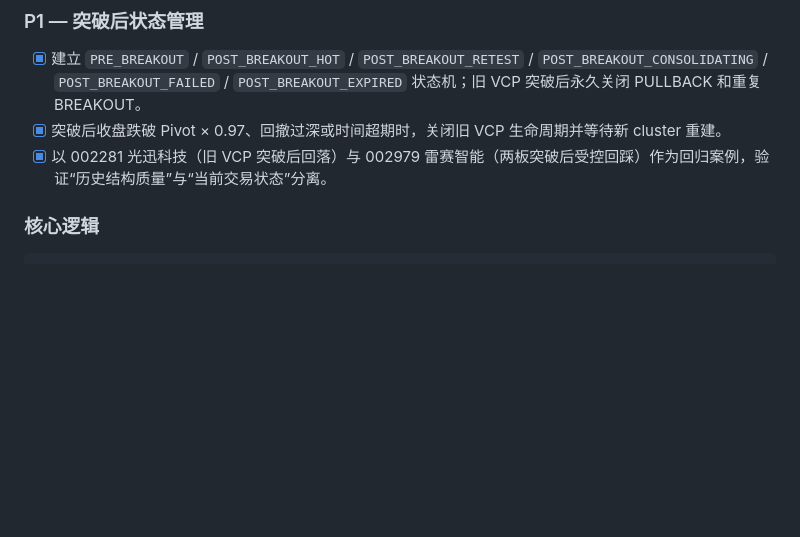
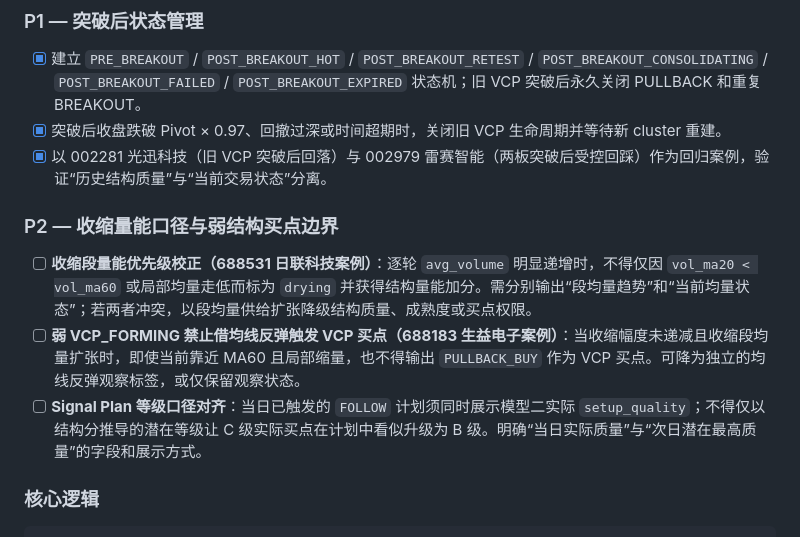
Before and after one commit to neilnee/huaxin-quant, a Markdown page: TODO.md, the part around the change. GitHub-like rendering; blank space fills up the shorter version.

Commit message:
docs(todo): record VCP quality edge cases

```diff
--- a/TODO.md
+++ b/TODO.md
@@ -87,6 +87,12 @@ Bloom 信号层已完成（发现侧），下阶段补齐持仓管理和估值
 - [x] 建立 `PRE_BREAKOUT` / `POST_BREAKOUT_HOT` / `POST_BREAKOUT_RETEST` / `POST_BREAKOUT_CONSOLIDATING` / `POST_BREAKOUT_FAILED` / `POST_BREAKOUT_EXPIRED` 状态机；旧 VCP 突破后永久关闭 PULLBACK 和重复 BREAKOUT。
 - [x] 突破后收盘跌破 Pivot × 0.97、回撤过深或时间超期时，关闭旧 VCP 生命周期并等待新 cluster 重建。
 - [x] 以 002281 光迅科技（旧 VCP 突破后回落）与 002979 雷赛智能（两板突破后受控回踩）作为回归案例，验证“历史结构质量”与“当前交易状态”分离。
+
+### P2 — 收缩量能口径与弱结构买点边界
+
+- [ ] **收缩段量能优先级校正（688531 日联科技案例）**：逐轮 `avg_volume` 明显递增时，不得仅因 `vol_ma20 < vol_ma60` 或局部均量走低而标为 `drying` 并获得结构量能加分。需分别输出“段均量趋势”和“当前均量状态”；若两者冲突，以段均量供给扩张降级结构质量、成熟度或买点权限。
+- [ ] **弱 VCP_FORMING 禁止借均线反弹触发 VCP 买点（688183 生益电子案例）**：当收缩幅度未递减且收缩段均量扩张时，即使当前靠近 MA60 且局部缩量，也不得输出 `PULLBACK_BUY` 作为 VCP 买点。可降为独立的均线反弹观察标签，或仅保留观察状态。
+- [ ] **Signal Plan 等级口径对齐**：当日已触发的 `FOLLOW` 计划须同时展示模型二实际 `setup_quality`；不得仅以结构分推导的潜在等级让 C 级实际买点在计划中看似升级为 B 级。明确“当日实际质量”与“次日潜在最高质量”的字段和展示方式。
 
 ### 核心逻辑
 
```
